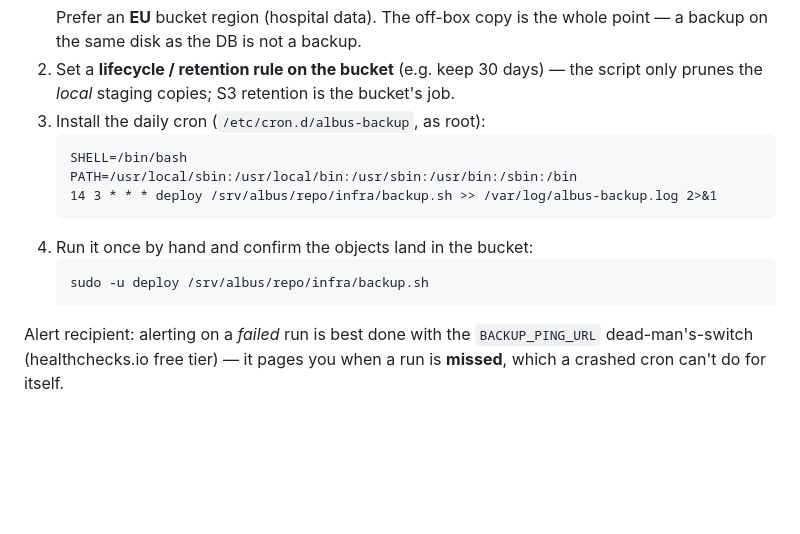
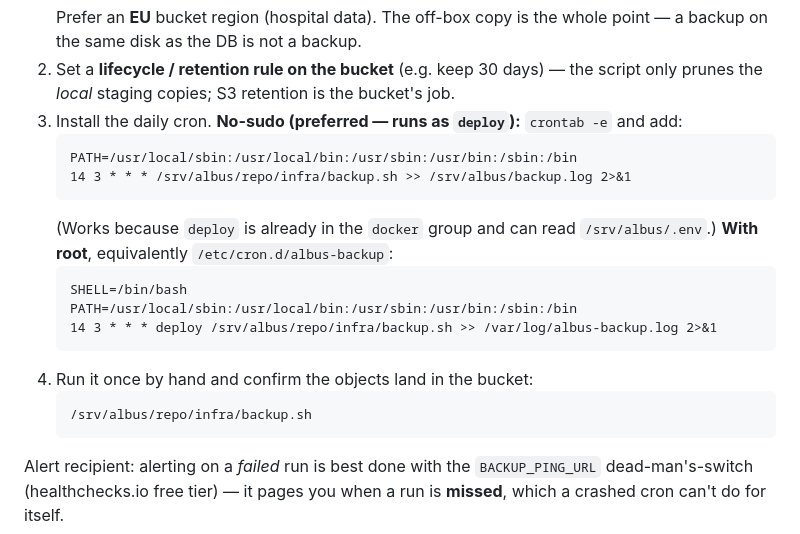
Before and after one commit to floriandall-es/albus-v2, a Markdown page: infra/RUNBOOK.md, the part around the change. GitHub-like rendering; blank space fills up the shorter version.

Commit message:
docs: RUNBOOK — document no-sudo (user crontab) backup install
The deploy user has no sudo, and doesn't need it: it's already in the
docker group and can read /srv/albus/.env (the manual backup ran as
deploy). Document `crontab -e` as the preferred install (logs to
/srv/albus/backup.log), keep the root /etc/cron.d variant as the
alternative.

Co-Authored-By: Claude Opus 4.8 (1M context) <noreply@anthropic.com>

````diff
--- a/infra/RUNBOOK.md
+++ b/infra/RUNBOOK.md
@@ -166,7 +166,14 @@ docker compose -f /srv/albus/repo/infra/docker-compose.prod.yml exec -T db \
    point — a backup on the same disk as the DB is not a backup.
 2. Set a **lifecycle / retention rule on the bucket** (e.g. keep 30 days) — the
    script only prunes the *local* staging copies; S3 retention is the bucket's job.
-3. Install the daily cron (`/etc/cron.d/albus-backup`, as root):
+3. Install the daily cron. **No-sudo (preferred — runs as `deploy`):**
+   `crontab -e` and add:
+   ```cron
+   PATH=/usr/local/sbin:/usr/local/bin:/usr/sbin:/usr/bin:/sbin:/bin
+   14 3 * * * /srv/albus/repo/infra/backup.sh >> /srv/albus/backup.log 2>&1
+   ```
+   (Works because `deploy` is already in the `docker` group and can read
+   `/srv/albus/.env`.) **With root**, equivalently `/etc/cron.d/albus-backup`:
    ```cron
    SHELL=/bin/bash
    PATH=/usr/local/sbin:/usr/local/bin:/usr/sbin:/usr/bin:/sbin:/bin
@@ -174,7 +181,7 @@ docker compose -f /srv/albus/repo/infra/docker-compose.prod.yml exec -T db \
    ```
 4. Run it once by hand and confirm the objects land in the bucket:
    ```bash
-   sudo -u deploy /srv/albus/repo/infra/backup.sh
+   /srv/albus/repo/infra/backup.sh
    ```
 
 Alert recipient: alerting on a *failed* run is best done with the
````
